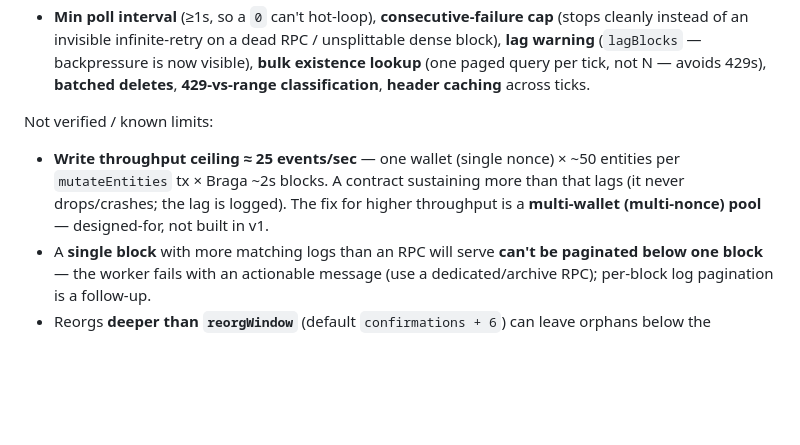
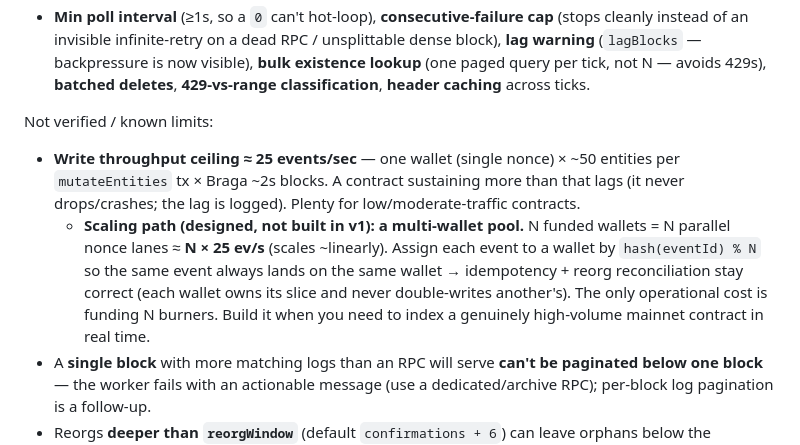
Before and after one commit to SantiagoDevRel/arkiv-sync, a Markdown page: README.md, the part around the change. Drawn GitHub-style; blank space fills up the shorter version.

Commit message:
docs: document the multi-wallet pool scaling design (follow-up, not built)
Concrete design for scaling write throughput beyond ~25 ev/s: N funded wallets =
N parallel nonce lanes ~= N*25 ev/s; deterministic hash(eventId)%N assignment keeps
idempotency + reorg reconciliation correct. Documented as the throughput follow-up.

Co-Authored-By: Claude Opus 4.8 (1M context) <noreply@anthropic.com>

```diff
--- a/README.md
+++ b/README.md
@@ -187,7 +187,8 @@ Hardcoded guards (so a busy contract can't crash or wedge the worker):
 - **Min poll interval** (≥1s, so a `0` can't hot-loop), **consecutive-failure cap** (stops cleanly instead of an invisible infinite-retry on a dead RPC / unsplittable dense block), **lag warning** (`lagBlocks` — backpressure is now visible), **bulk existence lookup** (one paged query per tick, not N — avoids 429s), **batched deletes**, **429-vs-range classification**, **header caching** across ticks.
 
 Not verified / known limits:
-- **Write throughput ceiling ≈ 25 events/sec** — one wallet (single nonce) × ~50 entities per `mutateEntities` tx × Braga ~2s blocks. A contract sustaining more than that lags (it never drops/crashes; the lag is logged). The fix for higher throughput is a **multi-wallet (multi-nonce) pool** — designed-for, not built in v1.
+- **Write throughput ceiling ≈ 25 events/sec** — one wallet (single nonce) × ~50 entities per `mutateEntities` tx × Braga ~2s blocks. A contract sustaining more than that lags (it never drops/crashes; the lag is logged). Plenty for low/moderate-traffic contracts.
+  - **Scaling path (designed, not built in v1): a multi-wallet pool.** N funded wallets = N parallel nonce lanes ≈ **N × 25 ev/s** (scales ~linearly). Assign each event to a wallet by `hash(eventId) % N` so the same event always lands on the same wallet → idempotency + reorg reconciliation stay correct (each wallet owns its slice and never double-writes another's). The only operational cost is funding N burners. Build it when you need to index a genuinely high-volume mainnet contract in real time.
 - A **single block** with more matching logs than an RPC will serve **can't be paginated below one block** — the worker fails with an actionable message (use a dedicated/archive RPC); per-block log pagination is a follow-up.
 - Reorgs **deeper than `reorgWindow`** (default `confirmations + 6`) can leave orphans below the recorded window until they expire — set `confirmations` above your chain's realistic reorg depth (the default is safe for Sepolia).
 - Idempotency assumes the Arkiv query index is consistent shortly after a write (it is, post-confirmation); a crash *mid-tick* plus query lag is the only theoretical double-write window.
```
